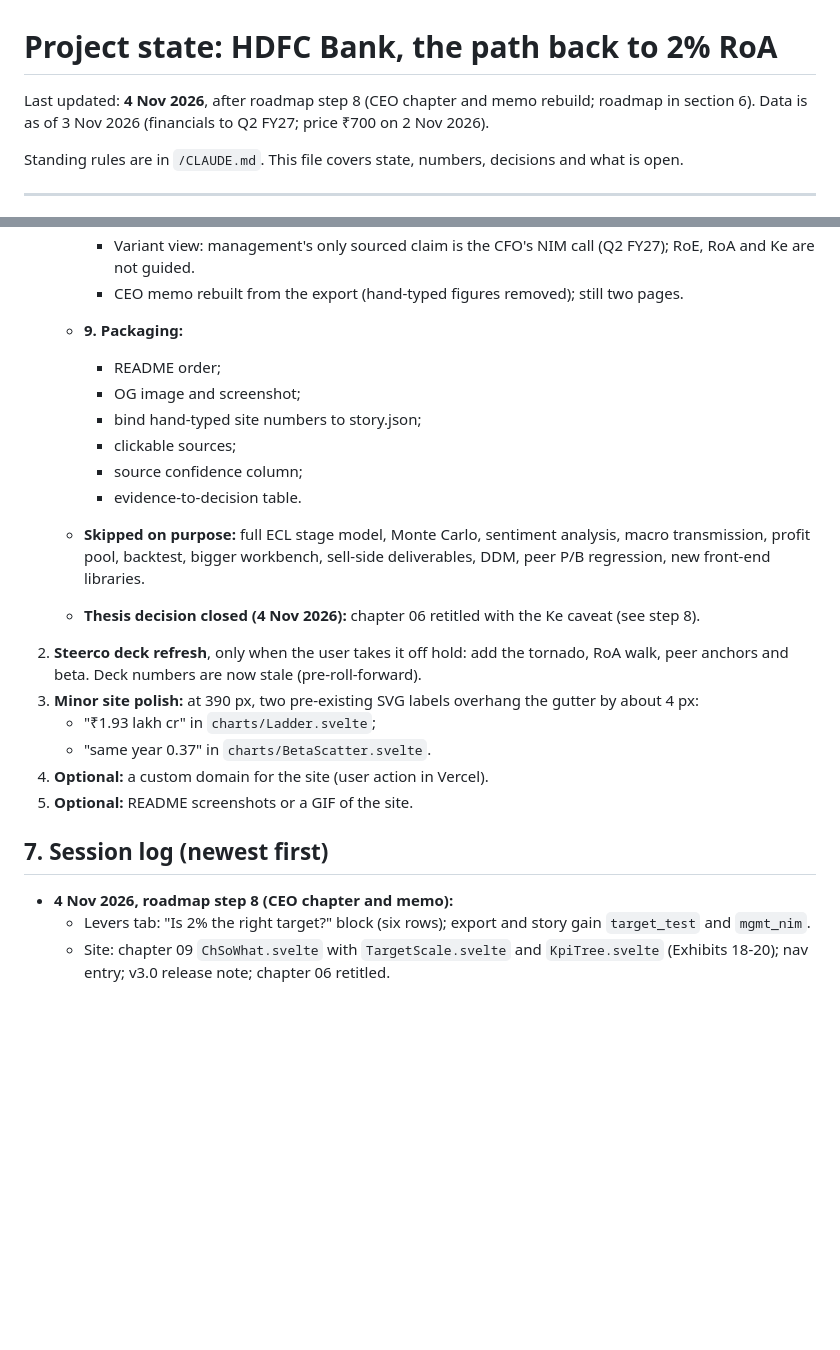
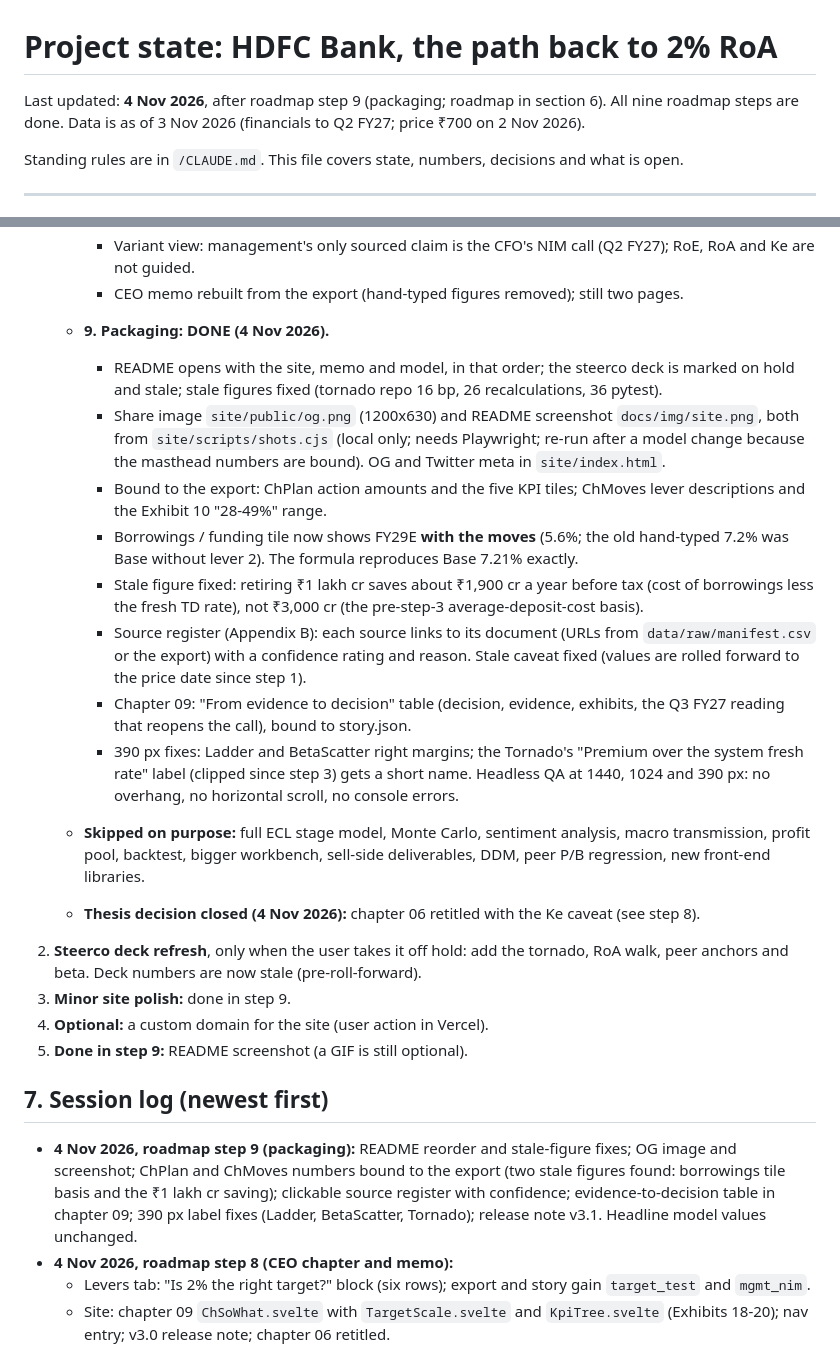
Before and after one commit to DogInfantry/Bank-Profitability, a Markdown page: docs/PROJECT_STATE.md, 2 parts joined by grey strips. GitHub-like rendering; blank space fills up the shorter version.

```diff
--- a/docs/PROJECT_STATE.md
+++ b/docs/PROJECT_STATE.md
@@ -1,6 +1,6 @@
 # Project state: HDFC Bank, the path back to 2% RoA
 
-Last updated: **4 Nov 2026**, after roadmap step 8 (CEO chapter and memo rebuild; roadmap in section 6). Data is as of 3 Nov 2026 (financials to Q2 FY27; price ₹700 on 2 Nov 2026).
+Last updated: **4 Nov 2026**, after roadmap step 9 (packaging; roadmap in section 6). All nine roadmap steps are done. Data is as of 3 Nov 2026 (financials to Q2 FY27; price ₹700 on 2 Nov 2026).
 
 Standing rules are in `/CLAUDE.md`. This file covers state, numbers, decisions and what is open.
 
@@ -250,23 +250,24 @@ Standing rules are in `/CLAUDE.md`. This file covers state, numbers, decisions a
      - Three decisions: loan growth vs CD ratio (3.8 bp per point of growth; break-even 13.4%), term-deposit premium vs CASA build (18 bp premium erases the headroom; 8.2 bp at risk at the recent CASA pace), capital return vs ECL buffer (₹1.09 lakh cr, +1.9 pts RoE, −₹36k cr value, 0.71 pts CET1 day-one ECL).
      - Variant view: management's only sourced claim is the CFO's NIM call (Q2 FY27); RoE, RoA and Ke are not guided.
      - CEO memo rebuilt from the export (hand-typed figures removed); still two pages.
-   - **9. Packaging:**
-     - README order;
-     - OG image and screenshot;
-     - bind hand-typed site numbers to story.json;
-     - clickable sources;
-     - source confidence column;
-     - evidence-to-decision table.
+   - **9. Packaging: DONE (4 Nov 2026).**
+     - README opens with the site, memo and model, in that order; the steerco deck is marked on hold and stale; stale figures fixed (tornado repo 16 bp, 26 recalculations, 36 pytest).
+     - Share image `site/public/og.png` (1200x630) and README screenshot `docs/img/site.png`, both from `site/scripts/shots.cjs` (local only; needs Playwright; re-run after a model change because the masthead numbers are bound). OG and Twitter meta in `site/index.html`.
+     - Bound to the export: ChPlan action amounts and the five KPI tiles; ChMoves lever descriptions and the Exhibit 10 "28-49%" range.
+     - Borrowings / funding tile now shows FY29E **with the moves** (5.6%; the old hand-typed 7.2% was Base without lever 2). The formula reproduces Base 7.21% exactly.
+     - Stale figure fixed: retiring ₹1 lakh cr saves about ₹1,900 cr a year before tax (cost of borrowings less the fresh TD rate), not ₹3,000 cr (the pre-step-3 average-deposit-cost basis).
+     - Source register (Appendix B): each source links to its document (URLs from `data/raw/manifest.csv` or the export) with a confidence rating and reason. Stale caveat fixed (values are rolled forward to the price date since step 1).
+     - Chapter 09: "From evidence to decision" table (decision, evidence, exhibits, the Q3 FY27 reading that reopens the call), bound to story.json.
+     - 390 px fixes: Ladder and BetaScatter right margins; the Tornado's "Premium over the system fresh rate" label (clipped since step 3) gets a short name. Headless QA at 1440, 1024 and 390 px: no overhang, no horizontal scroll, no console errors.
    - **Skipped on purpose:** full ECL stage model, Monte Carlo, sentiment analysis, macro transmission, profit pool, backtest, bigger workbench, sell-side deliverables, DDM, peer P/B regression, new front-end libraries.
    - **Thesis decision closed (4 Nov 2026):** chapter 06 retitled with the Ke caveat (see step 8).
 2. **Steerco deck refresh**, only when the user takes it off hold: add the tornado, RoA walk, peer anchors and beta. Deck numbers are now stale (pre-roll-forward).
-3. **Minor site polish:** at 390 px, two pre-existing SVG labels overhang the gutter by about 4 px:
-   - "₹1.93 lakh cr" in `charts/Ladder.svelte`;
-   - "same year 0.37" in `charts/BetaScatter.svelte`.
+3. **Minor site polish:** done in step 9.
 4. **Optional:** a custom domain for the site (user action in Vercel).
-5. **Optional:** README screenshots or a GIF of the site.
+5. **Done in step 9:** README screenshot (a GIF is still optional).
 
 ## 7. Session log (newest first)
+- **4 Nov 2026, roadmap step 9 (packaging):** README reorder and stale-figure fixes; OG image and screenshot; ChPlan and ChMoves numbers bound to the export (two stale figures found: borrowings tile basis and the ₹1 lakh cr saving); clickable source register with confidence; evidence-to-decision table in chapter 09; 390 px label fixes (Ladder, BetaScatter, Tornado); release note v3.1. Headline model values unchanged.
 - **4 Nov 2026, roadmap step 8 (CEO chapter and memo):**
   - Levers tab: "Is 2% the right target?" block (six rows); export and story gain `target_test` and `mgmt_nim`.
   - Site: chapter 09 `ChSoWhat.svelte` with `TargetScale.svelte` and `KpiTree.svelte` (Exhibits 18-20); nav entry; v3.0 release note; chapter 06 retitled.
```
Also changed, not shown: CLAUDE.md (+8 -13 lines), README.md (+17 -12 lines), docs/img/site.png (added), 10 other files.
